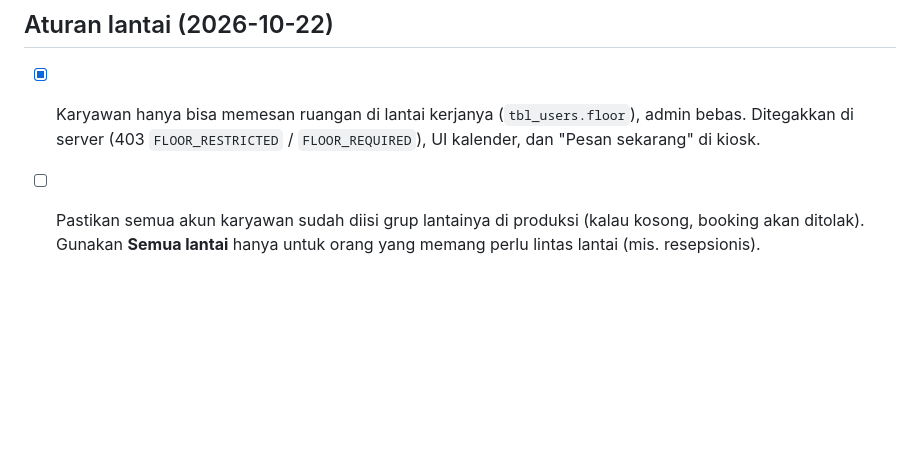
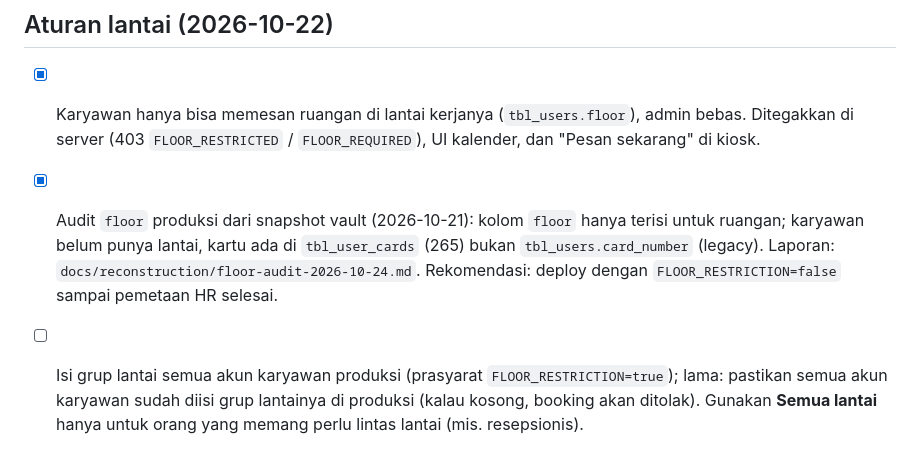
Before and after one commit to goodmeow/app_booking, a Markdown page: TODO.md, the part around the change. GitHub-like rendering; blank space fills up the shorter version.

```diff
--- a/TODO.md
+++ b/TODO.md
@@ -415,6 +415,12 @@ Hasil sesi hari ini (kioskapp + CMS). Detail di
   (`tbl_users.floor`), admin bebas. Ditegakkan di server (403
   `FLOOR_RESTRICTED` / `FLOOR_REQUIRED`), UI kalender, dan "Pesan sekarang"
   di kiosk.
-- [ ] Pastikan semua akun karyawan sudah diisi grup lantainya di produksi
+- [x] Audit `floor` produksi dari snapshot vault (2026-10-21): kolom `floor`
+  hanya terisi untuk ruangan; karyawan belum punya lantai, kartu ada di
+  `tbl_user_cards` (265) bukan `tbl_users.card_number` (legacy). Laporan:
+  `docs/reconstruction/floor-audit-2026-10-24.md`. Rekomendasi: deploy dengan
+  `FLOOR_RESTRICTION=false` sampai pemetaan HR selesai.
+- [ ] Isi grup lantai semua akun karyawan produksi (prasyarat
+  `FLOOR_RESTRICTION=true`); lama: pastikan semua akun karyawan sudah diisi grup lantainya di produksi
   (kalau kosong, booking akan ditolak). Gunakan **Semua lantai** hanya untuk
   orang yang memang perlu lintas lantai (mis. resepsionis).
```
Also changed, not shown: docs/reconstruction/floor-audit-2026-10-24.md (added, +84 -0 lines).
